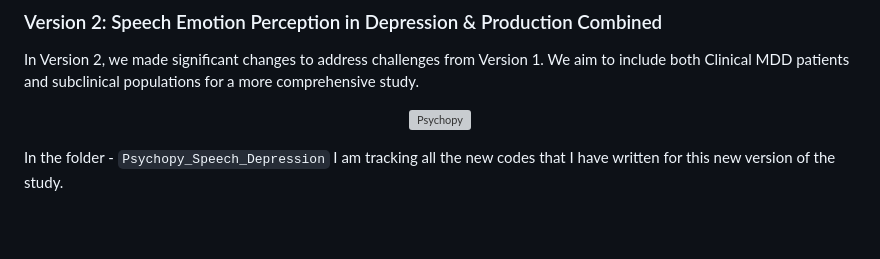
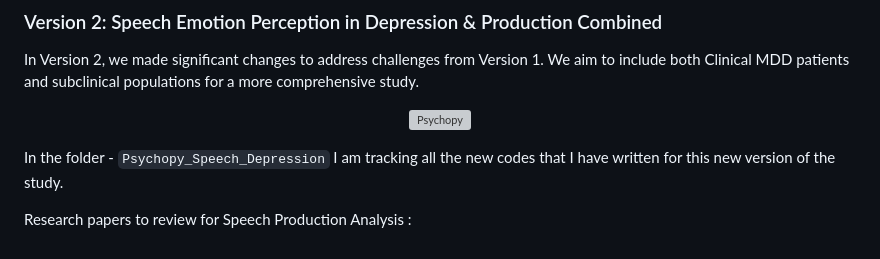
Before and after one commit to guneeshvats/Speech-Related-Analysis-in-Depression---Research-Project, a Markdown page: README.md, the part around the change. Drawn GitHub-style; blank space fills up the shorter version; grey boxes are pictures that could not be loaded.

```diff
--- a/README.md
+++ b/README.md
@@ -51,3 +51,5 @@ In Version 2, we made significant changes to address challenges from Version 1.
 </p>
 
 In the folder - `Psychopy_Speech_Depression` I am tracking all the new codes that I have written for this new version of the study.
+
+Research papers to review for Speech Production Analysis :
```
